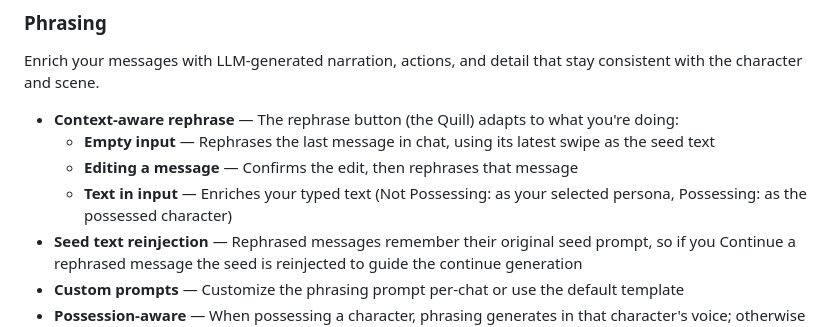
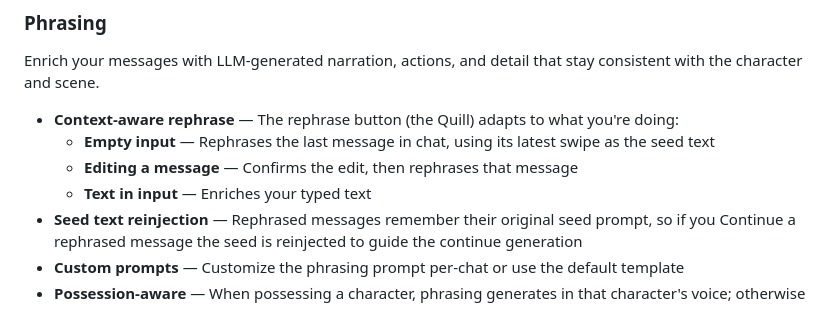
Before and after one commit to Saintshroomie/Saints-Silly-Extensions, a Markdown page: README.md, the part around the change. Rendered like a GitHub page.

Commit message:
Simplify text enrichment explanation in README
Removed the phrase 'Not Possessing: as your selected persona, Possessing: as the possessed character' from the text enrichment explanation.

```diff
--- a/README.md
+++ b/README.md
@@ -22,7 +22,7 @@ Enrich your messages with LLM-generated narration, actions, and detail that stay
 - **Context-aware rephrase** — The rephrase button (the Quill) adapts to what you're doing:
   - **Empty input** — Rephrases the last message in chat, using its latest swipe as the seed text
   - **Editing a message** — Confirms the edit, then rephrases that message
-  - **Text in input** — Enriches your typed text (Not Possessing: as your selected persona, Possessing: as the possessed character)
+  - **Text in input** — Enriches your typed text
 - **Seed text reinjection** — Rephrased messages remember their original seed prompt, so if you Continue a rephrased message the seed is reinjected to guide the continue generation
 - **Custom prompts** — Customize the phrasing prompt per-chat or use the default template
 - **Possession-aware** — When possessing a character, phrasing generates in that character's voice; otherwise it uses the standard ST impersonate feature
```
